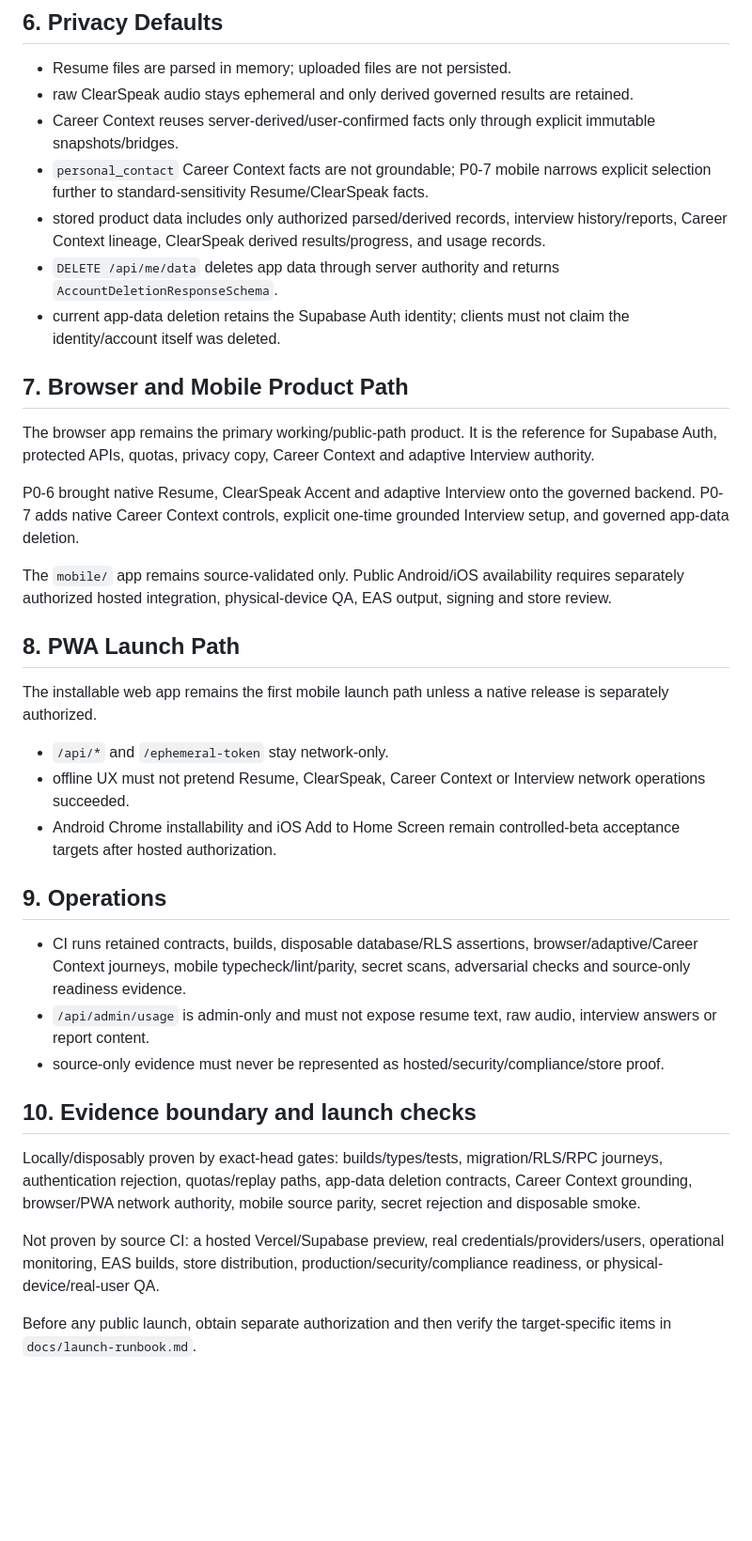
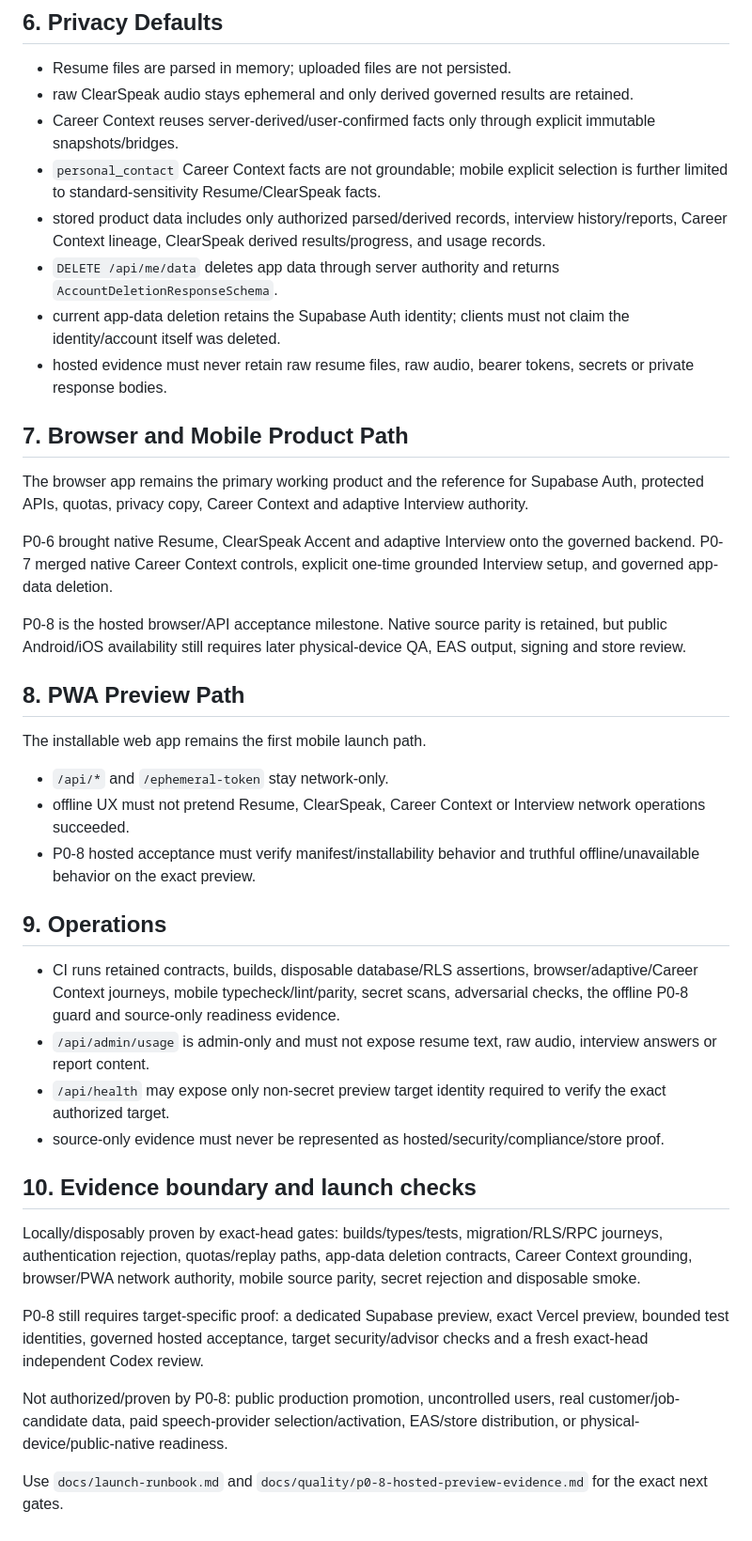
Before and after one commit to APReddy-AutoBotz/MockMate-OS, a Markdown page: docs/free-first-production.md, the part around one of its changes. Shown at 94% size. Drawn GitHub-style; blank space fills up the shorter version.

Commit message:
docs(p0-8): rebaseline free-first hosted authority

```diff
--- a/docs/free-first-production.md
+++ b/docs/free-first-production.md
@@ -88,37 +111,41 @@ When a user reaches a limit, the API returns bounded product copy without exposi
 - Resume files are parsed in memory; uploaded files are not persisted.
 - raw ClearSpeak audio stays ephemeral and only derived governed results are retained.
 - Career Context reuses server-derived/user-confirmed facts only through explicit immutable snapshots/bridges.
-- `personal_contact` Career Context facts are not groundable; P0-7 mobile narrows explicit selection further to standard-sensitivity Resume/ClearSpeak facts.
+- `personal_contact` Career Context facts are not groundable; mobile explicit selection is further limited to standard-sensitivity Resume/ClearSpeak facts.
 - stored product data includes only authorized parsed/derived records, interview history/reports, Career Context lineage, ClearSpeak derived results/progress, and usage records.
 - `DELETE /api/me/data` deletes app data through server authority and returns `AccountDeletionResponseSchema`.
 - current app-data deletion retains the Supabase Auth identity; clients must not claim the identity/account itself was deleted.
+- hosted evidence must never retain raw resume files, raw audio, bearer tokens, secrets or private response bodies.
 
 ## 7. Browser and Mobile Product Path
 
-The browser app remains the primary working/public-path product. It is the reference for Supabase Auth, protected APIs, quotas, privacy copy, Career Context and adaptive Interview authority.
+The browser app remains the primary working product and the reference for Supabase Auth, protected APIs, quotas, privacy copy, Career Context and adaptive Interview authority.
 
-P0-6 brought native Resume, ClearSpeak Accent and adaptive Interview onto the governed backend. P0-7 adds native Career Context controls, explicit one-time grounded Interview setup, and governed app-data deletion.
+P0-6 brought native Resume, ClearSpeak Accent and adaptive Interview onto the governed backend. P0-7 merged native Career Context controls, explicit one-time grounded Interview setup, and governed app-data deletion.
 
-The `mobile/` app remains source-validated only. Public Android/iOS availability requires separately authorized hosted integration, physical-device QA, EAS output, signing and store review.
+P0-8 is the hosted browser/API acceptance milestone. Native source parity is retained, but public Android/iOS availability still requires later physical-device QA, EAS output, signing and store review.
 
-## 8. PWA Launch Path
+## 8. PWA Preview Path
 
-The installable web app remains the first mobile launch path unless a native release is separately authorized.
+The installable web app remains the first mobile launch path.
 
 - `/api/*` and `/ephemeral-token` stay network-only.
 - offline UX must not pretend Resume, ClearSpeak, Career Context or Interview network operations succeeded.
-- Android Chrome installability and iOS Add to Home Screen remain controlled-beta acceptance targets after hosted authorization.
+- P0-8 hosted acceptance must verify manifest/installability behavior and truthful offline/unavailable behavior on the exact preview.
 
 ## 9. Operations
 
-- CI runs retained contracts, builds, disposable database/RLS assertions, browser/adaptive/Career Context journeys, mobile typecheck/lint/parity, secret scans, adversarial checks and source-only readiness evidence.
+- CI runs retained contracts, builds, disposable database/RLS assertions, browser/adaptive/Career Context journeys, mobile typecheck/lint/parity, secret scans, adversarial checks, the offline P0-8 guard and source-only readiness evidence.
 - `/api/admin/usage` is admin-only and must not expose resume text, raw audio, interview answers or report content.
+- `/api/health` may expose only non-secret preview target identity required to verify the exact authorized target.
 - source-only evidence must never be represented as hosted/security/compliance/store proof.
 
 ## 10. Evidence boundary and launch checks
 
 Locally/disposably proven by exact-head gates: builds/types/tests, migration/RLS/RPC journeys, authentication rejection, quotas/replay paths, app-data deletion contracts, Career Context grounding, browser/PWA network authority, mobile source parity, secret rejection and disposable smoke.
 
-Not proven by source CI: a hosted Vercel/Supabase preview, real credentials/providers/users, operational monitoring, EAS builds, store distribution, production/security/compliance readiness, or physical-device/real-user QA.
+P0-8 still requires target-specific proof: a dedicated Supabase preview, exact Vercel preview, bounded test identities, governed hosted acceptance, target security/advisor checks and a fresh exact-head independent Codex review.
 
-Before any public launch, obtain separate authorization and then verify the target-specific items in `docs/launch-runbook.md`.
+Not authorized/proven by P0-8: public production promotion, uncontrolled users, real customer/job-candidate data, paid speech-provider selection/activation, EAS/store distribution, or physical-device/public-native readiness.
+
+Use `docs/launch-runbook.md` and `docs/quality/p0-8-hosted-preview-evidence.md` for the exact next gates.
```
Also changed, not shown: other parts of docs/free-first-production.md (+34 -11 lines).
